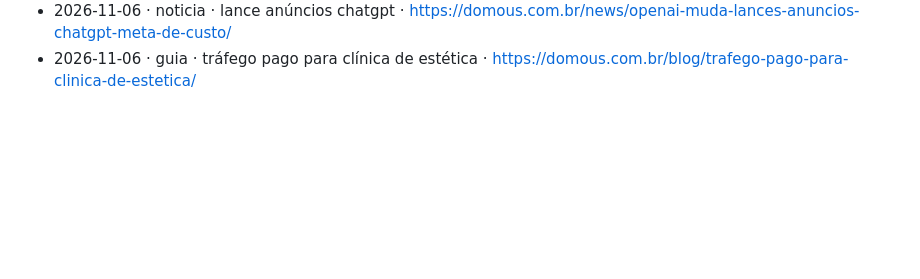
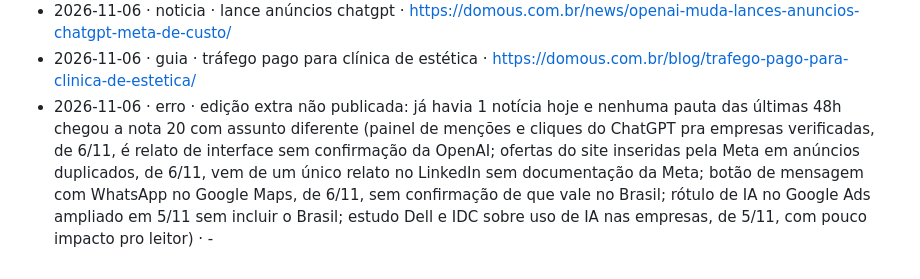
Before and after one commit to domousc/domous-growth-engine, a Markdown page: docs/blog/registro.md, the part around the change. Drawn GitHub-style; blank space fills up the shorter version.

Commit message:
News: registro da edição extra de 06/11 sem pauta
Co-Authored-By: Claude <noreply@anthropic.com>

```diff
--- a/docs/blog/registro.md
+++ b/docs/blog/registro.md
@@ -36,3 +36,4 @@ Uma linha por post publicado (ou por erro da rotina). Mais recente embaixo.
 - 2026-11-05 · erro · edição extra não publicada: já havia 1 notícia hoje e nenhuma pauta das últimas 48h chegou a nota 20 com assunto diferente (quarto anúncio no Modo IA do Google visto em 4/11 é teste sem confirmação do Google e repete o assunto de 29 e 30/10; links de agendamento de serviços domésticos no Modo IA, de 4/11, só nos EUA; pesquisa da Globo sobre Black Friday, de 5/11, em fonte única e com campo de outubro; volume de buscas do ChatGPT em um quinto do Google vem de entrevista, sem dado oficial; Serasa Ads e fim da segmentação por idioma no Google Ads saíram antes da janela) · -
 - 2026-11-06 · noticia · lance anúncios chatgpt · https://domous.com.br/news/openai-muda-lances-anuncios-chatgpt-meta-de-custo/
 - 2026-11-06 · guia · tráfego pago para clínica de estética · https://domous.com.br/blog/trafego-pago-para-clinica-de-estetica/
+- 2026-11-06 · erro · edição extra não publicada: já havia 1 notícia hoje e nenhuma pauta das últimas 48h chegou a nota 20 com assunto diferente (painel de menções e cliques do ChatGPT pra empresas verificadas, de 6/11, é relato de interface sem confirmação da OpenAI; ofertas do site inseridas pela Meta em anúncios duplicados, de 6/11, vem de um único relato no LinkedIn sem documentação da Meta; botão de mensagem com WhatsApp no Google Maps, de 6/11, sem confirmação de que vale no Brasil; rótulo de IA no Google Ads ampliado em 5/11 sem incluir o Brasil; estudo Dell e IDC sobre uso de IA nas empresas, de 5/11, com pouco impacto pro leitor) · -
```
